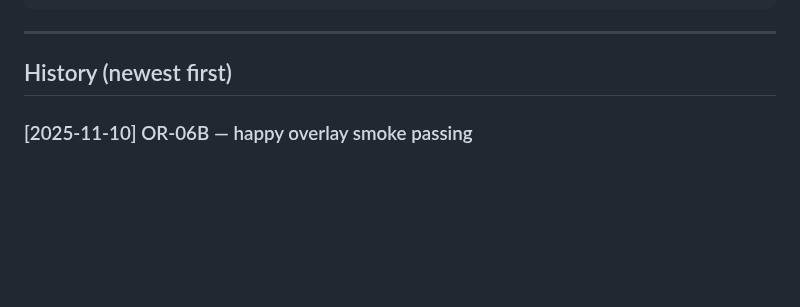
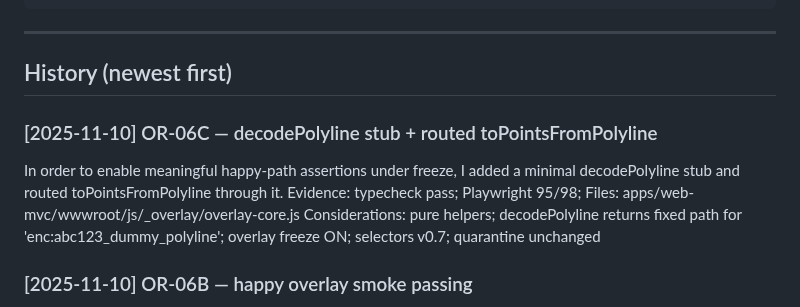
Before and after one commit to Stephen-Ch/nyc-explorer, a Markdown page: docs/project-history.md, the part around the change. Drawn GitHub-style; blank space fills up the shorter version.

Commit message:
P-020 LOG OR-06C: decodePolyline stub + toPointsFromPolyline route — GREEN

```diff
--- a/docs/project-history.md
+++ b/docs/project-history.md
@@ -18,6 +18,11 @@ Files: <main files touched>
 ---
 
 ## History (newest first)
+
+### [2025-11-10] OR-06C — decodePolyline stub + routed toPointsFromPolyline
+In order to enable meaningful happy-path assertions under freeze, I added a minimal decodePolyline stub and routed toPointsFromPolyline through it.
+Evidence: typecheck pass; Playwright 95/98; Files: apps/web-mvc/wwwroot/js/_overlay/overlay-core.js
+Considerations: pure helpers; decodePolyline returns fixed path for 'enc:abc123_dummy_polyline'; overlay freeze ON; selectors v0.7; quarantine unchanged
 
 ### [2025-11-10] OR-06B — happy overlay smoke passing
 In order to advance overlay recovery safely, I unskipped the happy overlay smoke and loaded overlay-core in the test to verify availability.
```
Also changed, not shown: docs/code-review.md (+2 -0 lines).
